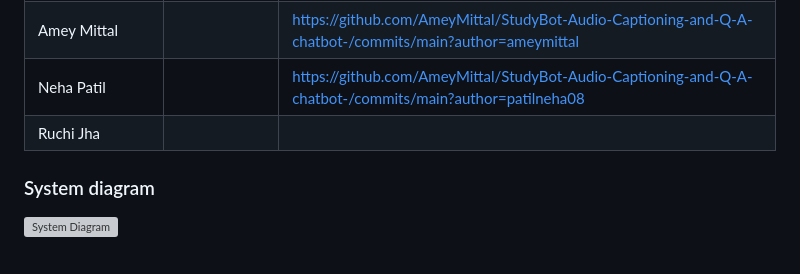
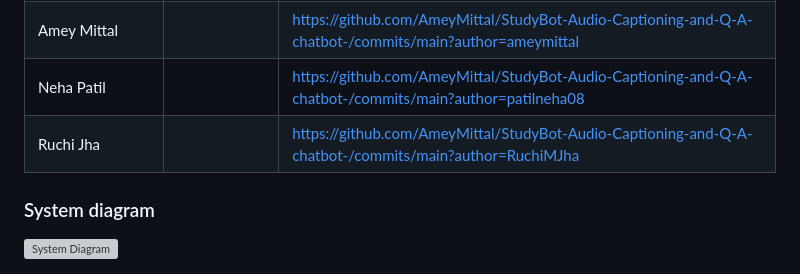
Before and after one commit to AmeyMittal/MLOPS_Project, a Markdown page: README.md, the part around the change. Drawn GitHub-style; grey boxes are pictures that could not be loaded.

Commit message:
Update README.md - Commit links added

```diff
--- a/README.md
+++ b/README.md
@@ -44,7 +44,7 @@ link to their contributions in all repos here. -->
 | Amratanshu Shrivastava                   |   |  https://github.com/AmeyMittal/StudyBot-Audio-Captioning-and-Q-A-chatbot-/commits/main?author=amratanshu                                  |
 | Amey Mittal                   |              |  https://github.com/AmeyMittal/StudyBot-Audio-Captioning-and-Q-A-chatbot-/commits/main?author=ameymittal                                  |
 | Neha Patil                   |               |      https://github.com/AmeyMittal/StudyBot-Audio-Captioning-and-Q-A-chatbot-/commits/main?author=patilneha08                              |
-| Ruchi Jha                     ||                                                    |
+| Ruchi Jha                     ||     https://github.com/AmeyMittal/StudyBot-Audio-Captioning-and-Q-A-chatbot-/commits/main?author=RuchiMJha                                    |
 
 
 
```
